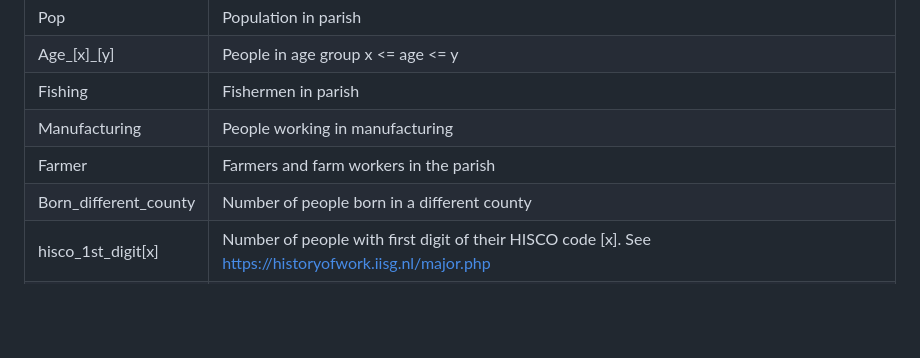
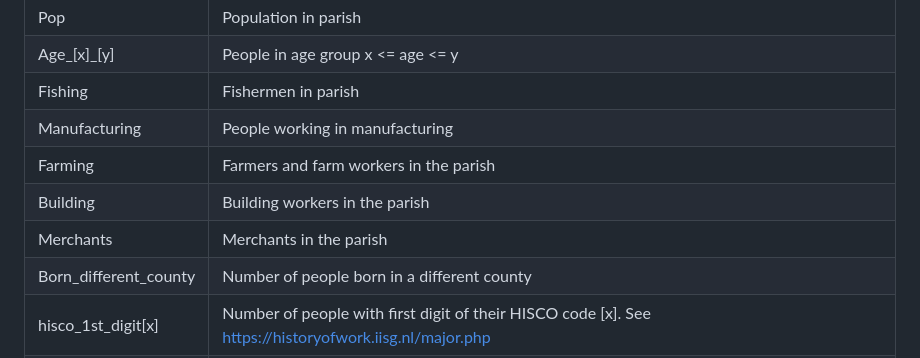
Before and after one commit to christianvedels/A_perfect_storm, a Markdown page: README.md, the part around the change printed below. Rendered like a GitHub page; blank space fills up the shorter version.

```diff
--- a/README.md
+++ b/README.md
@@ -22,7 +22,9 @@ This contains demographic data at the parish level. The data contains the follow
 | Age_[x]_[y] | People in age group x <= age <= y |
 | Fishing | Fishermen in parish |
 | Manufacturing | People working in manufacturing |
-| Farmer | Farmers and farm workers in the parish |
+| Farming | Farmers and farm workers in the parish |
+| Building | Building workers in the parish |
+| Merchants | Merchants in the parish |
 | Born_different_county | Number of people born in a different county |
 | hisco_1st_digit[x] | Number of people with first digit of their HISCO code [x]. See https://historyofwork.iisg.nl/major.php |
 | prime_labor_age | Number of people of prime working age (between 25 to 54 years) |
```
Also changed, not shown: other parts of README.md (+7 -7 lines).
